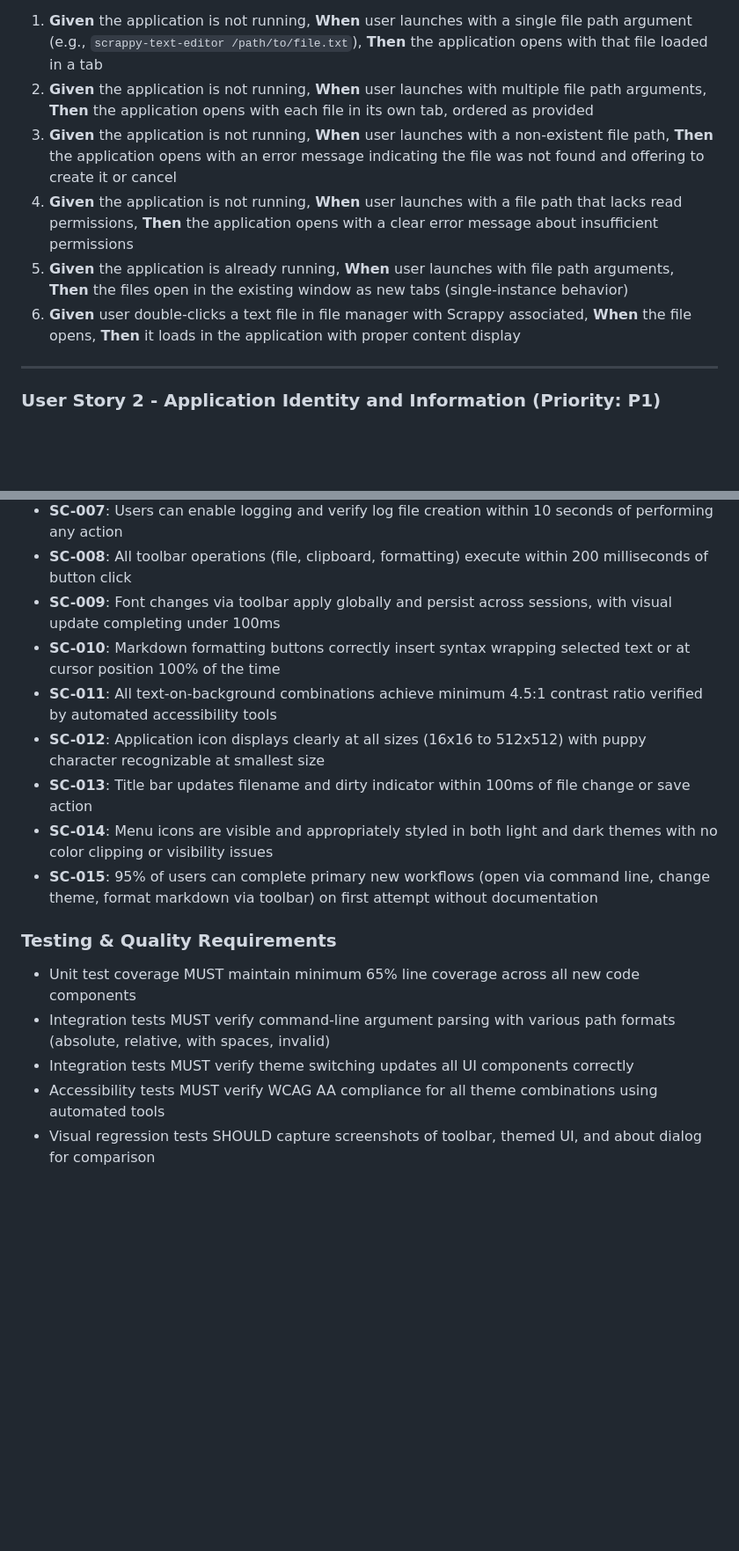
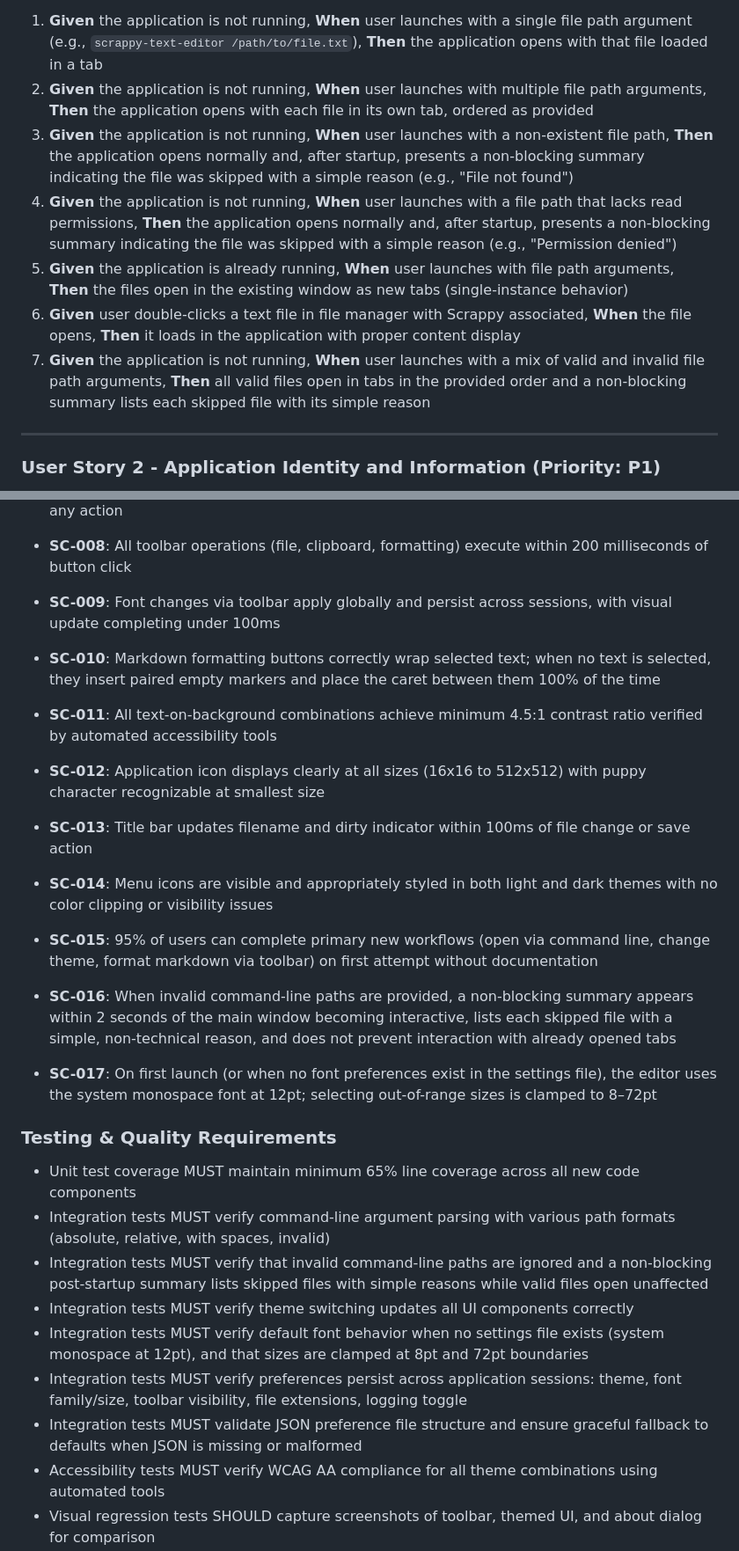
Before and after one commit to CaptainCodeUK/textedit, a Markdown page: specs/002-v1-1-enhancements/spec.md, 2 parts joined by grey strips. Shown at 88% size. Drawn GitHub-style; blank space fills up the shorter version.

```diff
--- a/specs/002-v1-1-enhancements/spec.md
+++ b/specs/002-v1-1-enhancements/spec.md
@@ -27,10 +31,11 @@ Users need to quickly open files from their terminal or file manager by passing
 
 1. **Given** the application is not running, **When** user launches with a single file path argument (e.g., `scrappy-text-editor /path/to/file.txt`), **Then** the application opens with that file loaded in a tab
 2. **Given** the application is not running, **When** user launches with multiple file path arguments, **Then** the application opens with each file in its own tab, ordered as provided
-3. **Given** the application is not running, **When** user launches with a non-existent file path, **Then** the application opens with an error message indicating the file was not found and offering to create it or cancel
-4. **Given** the application is not running, **When** user launches with a file path that lacks read permissions, **Then** the application opens with a clear error message about insufficient permissions
+3. **Given** the application is not running, **When** user launches with a non-existent file path, **Then** the application opens normally and, after startup, presents a non-blocking summary indicating the file was skipped with a simple reason (e.g., "File not found")
+4. **Given** the application is not running, **When** user launches with a file path that lacks read permissions, **Then** the application opens normally and, after startup, presents a non-blocking summary indicating the file was skipped with a simple reason (e.g., "Permission denied")
 5. **Given** the application is already running, **When** user launches with file path arguments, **Then** the files open in the existing window as new tabs (single-instance behavior)
 6. **Given** user double-clicks a text file in file manager with Scrappy associated, **When** the file opens, **Then** it loads in the application with proper content display
+7. **Given** the application is not running, **When** user launches with a mix of valid and invalid file path arguments, **Then** all valid files open in tabs in the provided order and a non-blocking summary lists each skipped file with its simple reason
 
 ---
 
@@ -302,18 +311,25 @@ Users need a more visually appealing and modern interface that uses system color
 - **SC-007**: Users can enable logging and verify log file creation within 10 seconds of performing any action
 - **SC-008**: All toolbar operations (file, clipboard, formatting) execute within 200 milliseconds of button click
 - **SC-009**: Font changes via toolbar apply globally and persist across sessions, with visual update completing under 100ms
-- **SC-010**: Markdown formatting buttons correctly insert syntax wrapping selected text or at cursor position 100% of the time
+- **SC-010**: Markdown formatting buttons correctly wrap selected text; when no text is selected, they insert paired empty markers and place the caret between them 100% of the time
 - **SC-011**: All text-on-background combinations achieve minimum 4.5:1 contrast ratio verified by automated accessibility tools
 - **SC-012**: Application icon displays clearly at all sizes (16x16 to 512x512) with puppy character recognizable at smallest size
 - **SC-013**: Title bar updates filename and dirty indicator within 100ms of file change or save action
 - **SC-014**: Menu icons are visible and appropriately styled in both light and dark themes with no color clipping or visibility issues
 - **SC-015**: 95% of users can complete primary new workflows (open via command line, change theme, format markdown via toolbar) on first attempt without documentation
 
+- **SC-016**: When invalid command-line paths are provided, a non-blocking summary appears within 2 seconds of the main window becoming interactive, lists each skipped file with a simple, non-technical reason, and does not prevent interaction with already opened tabs
+- **SC-017**: On first launch (or when no font preferences exist in the settings file), the editor uses the system monospace font at 12pt; selecting out-of-range sizes is clamped to 8–72pt
+
 ### Testing & Quality Requirements
 
 - Unit test coverage MUST maintain minimum 65% line coverage across all new code components
 - Integration tests MUST verify command-line argument parsing with various path formats (absolute, relative, with spaces, invalid)
+- Integration tests MUST verify that invalid command-line paths are ignored and a non-blocking post-startup summary lists skipped files with simple reasons while valid files open unaffected
 - Integration tests MUST verify theme switching updates all UI components correctly
+- Integration tests MUST verify default font behavior when no settings file exists (system monospace at 12pt), and that sizes are clamped at 8pt and 72pt boundaries
+- Integration tests MUST verify preferences persist across application sessions: theme, font family/size, toolbar visibility, file extensions, logging toggle
+- Integration tests MUST validate JSON preference file structure and ensure graceful fallback to defaults when JSON is missing or malformed
 - Accessibility tests MUST verify WCAG AA compliance for all theme combinations using automated tools
 - Visual regression tests SHOULD capture screenshots of toolbar, themed UI, and about dialog for comparison
 - Performance tests MUST verify theme switching completes within 500ms threshold with 10+ tabs open
```
Also changed, not shown: other parts of specs/002-v1-1-enhancements/spec.md (+13 -4 lines), specs/002-v1-1-enhancements/plan.md (added, +79 -0 lines), specs/002-v1-1-enhancements/tasks.md (added, +55 -0 lines).
